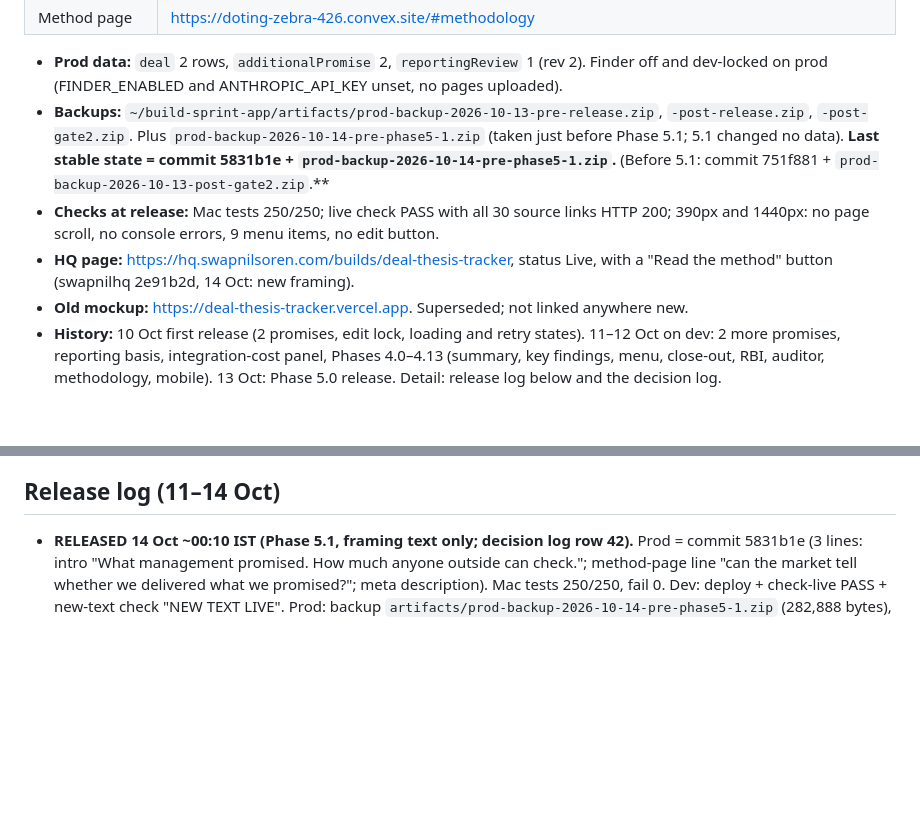
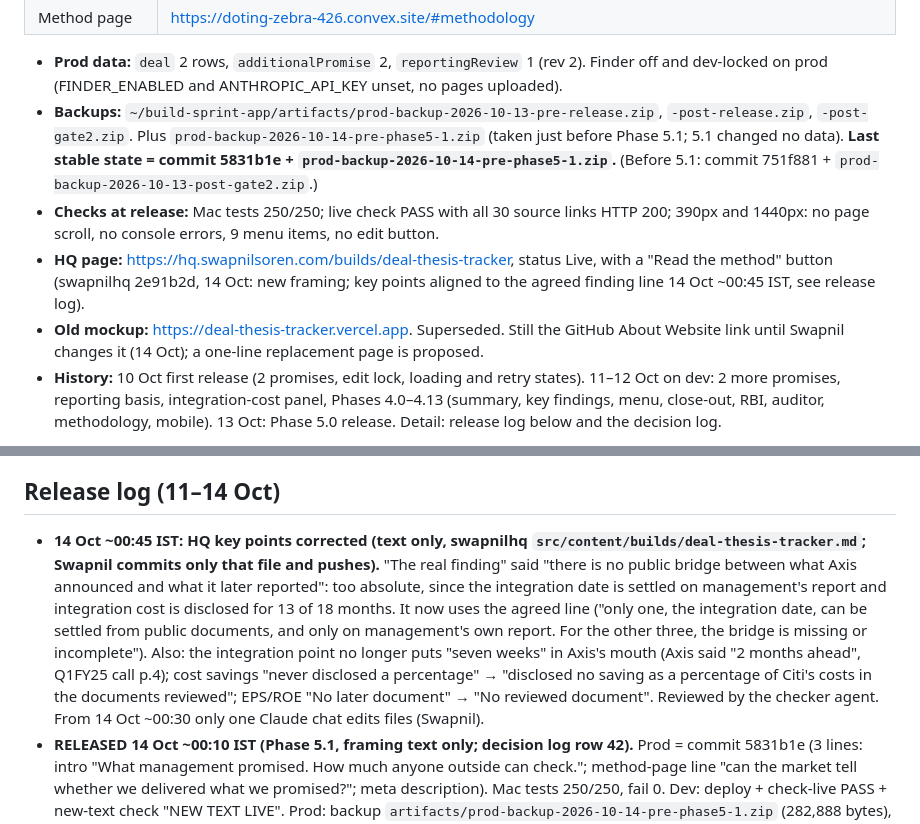
Before and after one commit to swapnilsagarsoren-code/deal-thesis-tracker, a Markdown page: HANDOFF.md, 2 parts joined by grey strips. Rendered like a GitHub page; blank space fills up the shorter version.

Commit message:
HANDOFF 14 Oct: HQ key points aligned to the agreed finding line

```diff
--- a/HANDOFF.md
+++ b/HANDOFF.md
@@ -49,10 +49,10 @@ One deal: Axis Bank buying Citi India's consumer business (closed 1 Mar 2023). W
 | Method page | https://doting-zebra-426.convex.site/#methodology |
 
 - **Prod data:** `deal` 2 rows, `additionalPromise` 2, `reportingReview` 1 (rev 2). Finder off and dev-locked on prod (FINDER_ENABLED and ANTHROPIC_API_KEY unset, no pages uploaded).
-- **Backups:** `~/build-sprint-app/artifacts/prod-backup-2026-10-13-pre-release.zip`, `-post-release.zip`, `-post-gate2.zip`. Plus `prod-backup-2026-10-14-pre-phase5-1.zip` (taken just before Phase 5.1; 5.1 changed no data). **Last stable state = commit 5831b1e + `prod-backup-2026-10-14-pre-phase5-1.zip`.** (Before 5.1: commit 751f881 + `prod-backup-2026-10-13-post-gate2.zip`.**
+- **Backups:** `~/build-sprint-app/artifacts/prod-backup-2026-10-13-pre-release.zip`, `-post-release.zip`, `-post-gate2.zip`. Plus `prod-backup-2026-10-14-pre-phase5-1.zip` (taken just before Phase 5.1; 5.1 changed no data). **Last stable state = commit 5831b1e + `prod-backup-2026-10-14-pre-phase5-1.zip`.** (Before 5.1: commit 751f881 + `prod-backup-2026-10-13-post-gate2.zip`.)
 - **Checks at release:** Mac tests 250/250; live check PASS with all 30 source links HTTP 200; 390px and 1440px: no page scroll, no console errors, 9 menu items, no edit button.
-- **HQ page:** https://hq.swapnilsoren.com/builds/deal-thesis-tracker, status Live, with a "Read the method" button (swapnilhq 2e91b2d, 14 Oct: new framing).
-- **Old mockup:** https://deal-thesis-tracker.vercel.app. Superseded; not linked anywhere new.
+- **HQ page:** https://hq.swapnilsoren.com/builds/deal-thesis-tracker, status Live, with a "Read the method" button (swapnilhq 2e91b2d, 14 Oct: new framing; key points aligned to the agreed finding line 14 Oct ~00:45 IST, see release log).
+- **Old mockup:** https://deal-thesis-tracker.vercel.app. Superseded. Still the GitHub About Website link until Swapnil changes it (14 Oct); a one-line replacement page is proposed.
 - **History:** 10 Oct first release (2 promises, edit lock, loading and retry states). 11–12 Oct on dev: 2 more promises, reporting basis, integration-cost panel, Phases 4.0–4.13 (summary, key findings, menu, close-out, RBI, auditor, methodology, mobile). 13 Oct: Phase 5.0 release. Detail: release log below and the decision log.
 
 **Honest weakness (Swapnil's own view, agreed):** most of it still compares management's words with management's words. Under the 13 Oct framing this matters less: the claim is about what outsiders can verify, not about whether Axis delivered, except the integration-date badge, which rests on management's own report. Partly addressed by the RBI check (regulator data) and the auditor check; the rest is Axis's own reporting.
@@ -180,6 +180,7 @@ Say so plainly if asked.
 - **Resume bullets:** drafts (finance-led and build-led, X-Y-Z) were given in chat on 13 Oct, pending Swapnil's rough hours and the job description. Approved wording goes to Career-OS, not here.
 
 ## Release log (11–14 Oct)
+- **14 Oct ~00:45 IST: HQ key points corrected (text only, swapnilhq `src/content/builds/deal-thesis-tracker.md`; Swapnil commits only that file and pushes).** "The real finding" said "there is no public bridge between what Axis announced and what it later reported": too absolute, since the integration date is settled on management's report and integration cost is disclosed for 13 of 18 months. It now uses the agreed line ("only one, the integration date, can be settled from public documents, and only on management's own report. For the other three, the bridge is missing or incomplete"). Also: the integration point no longer puts "seven weeks" in Axis's mouth (Axis said "2 months ahead", Q1FY25 call p.4); cost savings "never disclosed a percentage" → "disclosed no saving as a percentage of Citi's costs in the documents reviewed"; EPS/ROE "No later document" → "No reviewed document". Reviewed by the checker agent. From 14 Oct ~00:30 only one Claude chat edits files (Swapnil).
 - **RELEASED 14 Oct ~00:10 IST (Phase 5.1, framing text only; decision log row 42).** Prod = commit 5831b1e (3 lines: intro "What management promised. How much anyone outside can check."; method-page line "can the market tell whether we delivered what we promised?"; meta description). Mac tests 250/250, fail 0. Dev: deploy + check-live PASS + new-text check "NEW TEXT LIVE". Prod: backup `artifacts/prod-backup-2026-10-14-pre-phase5-1.zip` (282,888 bytes), deploy, check-live PASS (all source links 200; summary, close-out headline, RBI, date wording, 9 menu items, auditor table, methodology), "NEW TEXT LIVE ON PROD". Claude re-checked: prod HTML and bundle carry the new text and none of the old; read-only Convex: deal Integration Delivered rev 4, Cost savings Unverifiable rev 1, additionalPromise both Unverifiable rev 1, reportingReview rev 2, finderRun 0, sourcePage 0 (finder still off). Edits made by Claude directly (text only), committed by Swapnil. Rollback if ever needed: `git revert` the 5.1 commit and redeploy prod; no data restore. **Last stable state = 5831b1e + prod-backup-2026-10-14-pre-phase5-1.zip.**
 - **13 Oct status.** Phase 4.11 committed a1d568d; Phase 4.12 (methodology RBI exception + §5 close-out/regulator items + sources; close-out employee-retention line, FY23 AR printed p.31 / PDF p.33 and Q4FY25 p.13) committed 9422c7f; Phase 4.13 (Key findings date wording; 'unchanged' tests now compare to fixed baselines edcdc88/a1d568d instead of HEAD, after a compare-to-HEAD test broke once 4.12 was committed) committed 42908bd — Mac 240/240. Docs repo pushed 16e1cef. docs/methodology.md and the project copy synced to the site 13 Oct.
 - **13 Oct (later): release moved up (decision-log row 40).** Release as soon as Phase 5.0 passes Gate 1; Integration may go rev 3 → 4 (text only, status Delivered locked). Rollback plan (to be added to Phase 5.0 and rehearsed on dev): (1) code: redeploy the previous prod commit (today 8c3fce7) with `CONVEX_DEPLOYMENT=prod:doting-zebra-426 npm run deploy < /dev/null`; its schema accepts the patched deal rows (deal/evidence validators unchanged since 8c3fce7) and Convex ignores tables not in the schema, so the new additionalPromise/reportingReview rows do not block it; (2) data: `npx convex export --include-file-storage --deployment doting-zebra-426 --path <zip>` before any prod write, restore with `npx convex import --replace --yes --deployment doting-zebra-426 <zip>` after the code rollback (only tables in the zip are touched; the zip also holds the old page files); (3) HQ page: revert the commit or use Vercel's rollback. 'Last stable state' moves forward with each release: record the prod commit and take a fresh export before every later prod write. No restore tool existed before this; only artifacts/release-prep/prod-deal-fresh.json (read-only copy of the 2 deal rows, 13 Oct 11:19).
```
